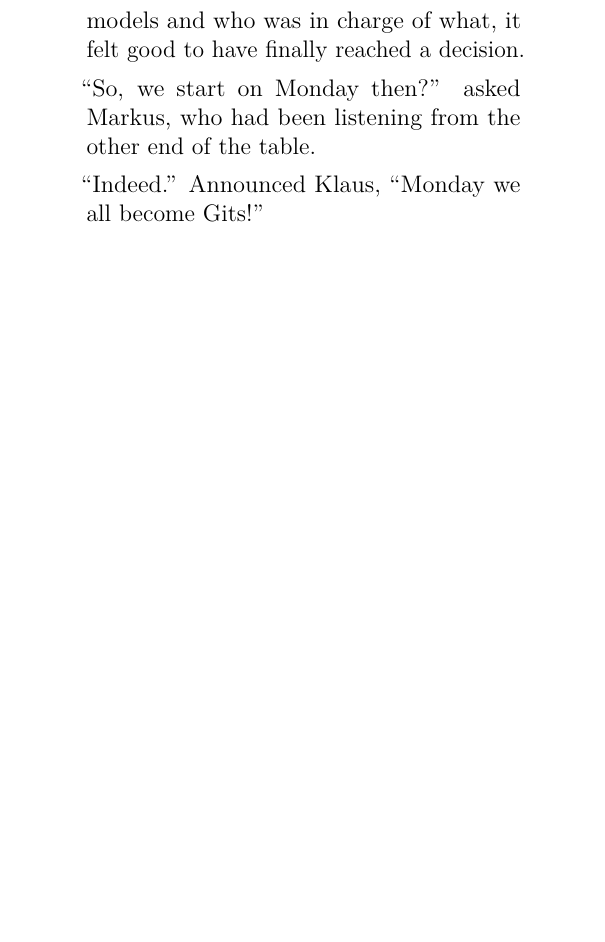
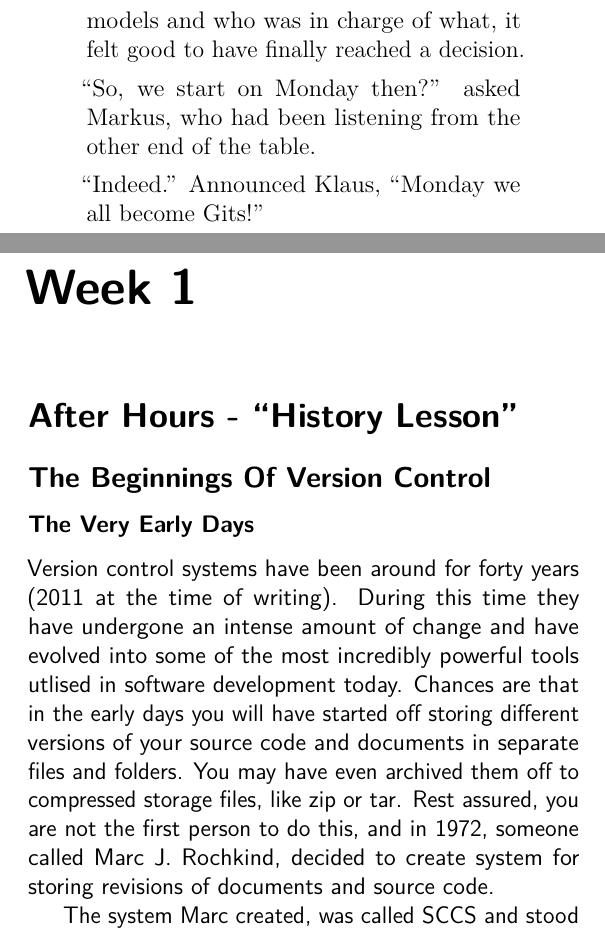
Before and after one commit to cbx33/gitt, a LaTeX book (gitt.tex, which reads afterhours1.tex): part of page 27 of 72 before the commit and two parts of pages 27 and 29 of 74 after it, the two joined at a grey line, cut so that both start at the same text, the shorter picture padded with empty space. Compiled offline with pdfLaTeX.

Commit message:
Added some history on SCCS, RCS and CSV

```diff
--- /dev/null
+++ b/afterhours1.tex
@@ -0,0 +1,9 @@
+% chap1.tex - Week 1
+\chapter{Week 1}
+\section{After Hours - ``History Lesson''}
+\subsection{The Beginnings Of Version Control}
+
+\subsubsection{The Very Early Days}
+Version control systems have been around for forty years (2011 at the time of writing).  During this time they have undergone an intense amount of change and have evolved into some of the most incredibly powerful tools utlised in software development today.  Chances are that in the early days you will have started off storing different versions of your source code and documents in separate files and folders.  You may have even archived them off to compressed storage files, like zip or tar.  Rest assured, you are not the first person to do this, and in 1972, someone called Marc J. Rochkind, decided to create system for storing revisions of documents and source code.
+
+The system Marc created, was called SCCS and stood for Source Code Control System, in essence probably the most apt description for what we mainly use a version control system for today.  SCCS was originally written for an operating system called OS/360 MVT and was later ported to C, and was used as the most dominant version control system for UNIX, until ten years later, when RCS was introduced.
```
Also changed, not shown: gitt.tex (+1 -0 lines), afterhours1.tex (7 more changed lines).
